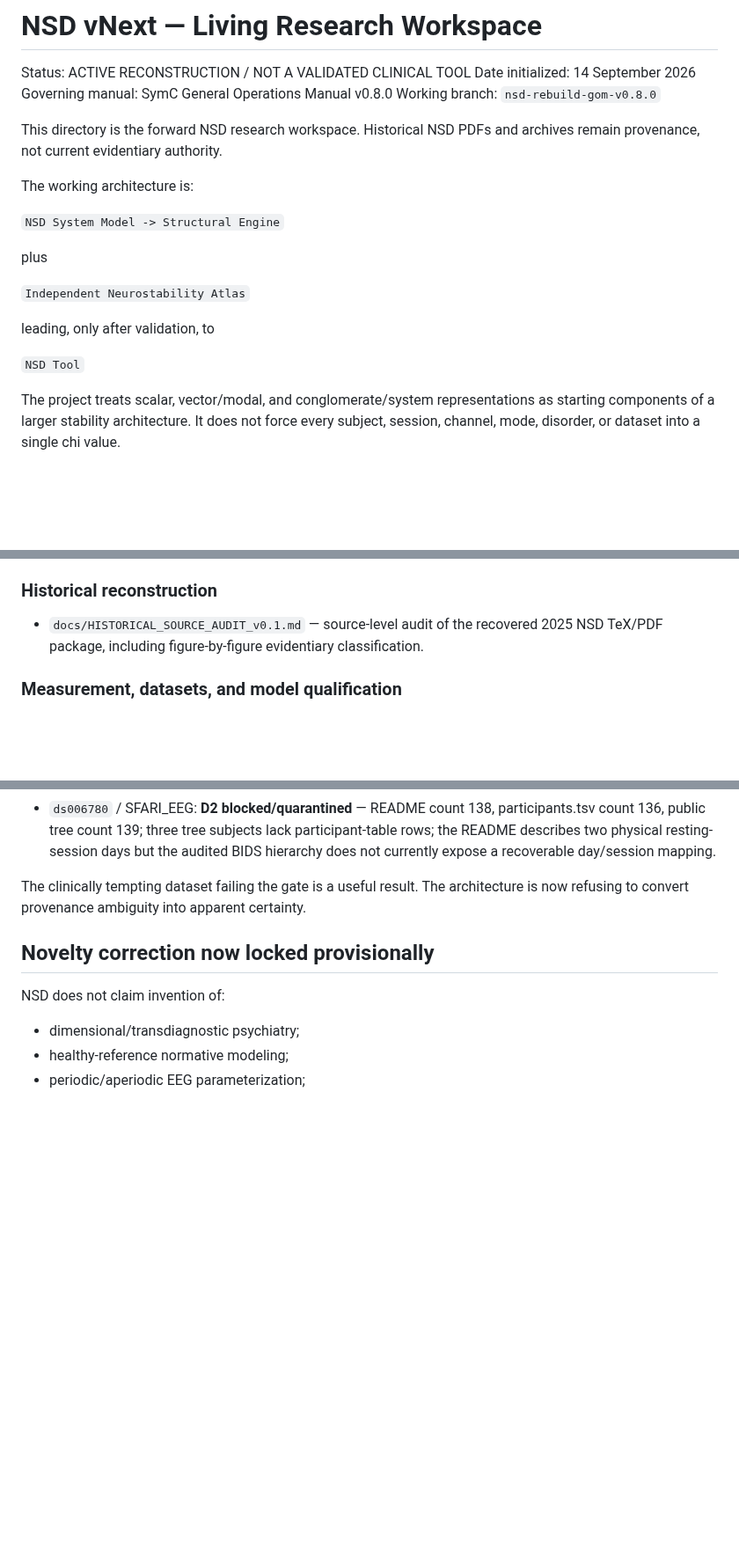
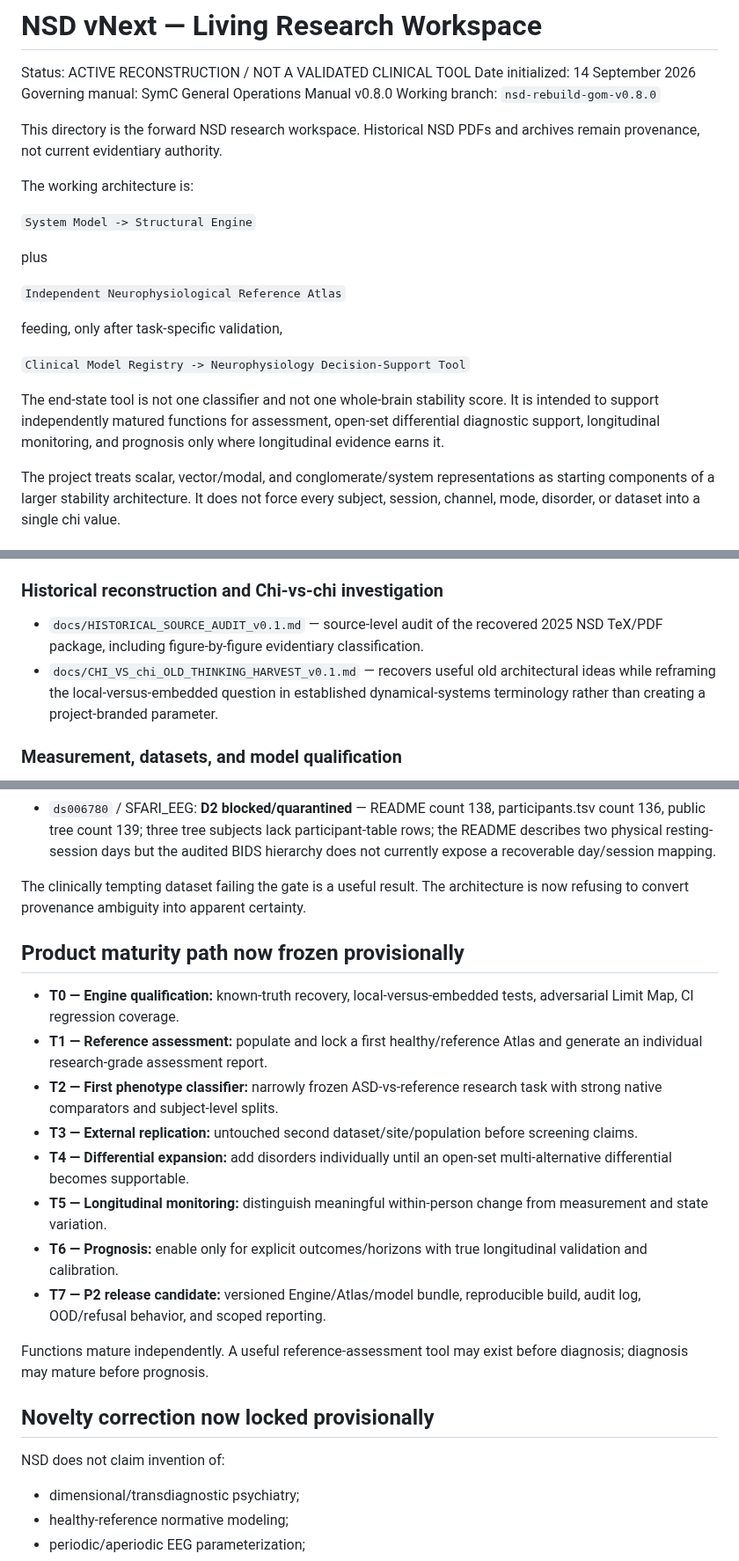
Before and after one commit to SymC-Universe/Biomedical, a Markdown page: NSD_vNext/README.md, 3 parts joined by grey strips. Shown at 88% size. GitHub-like rendering; blank space fills up the shorter version.

Commit message:
NSD: align workspace README with decision-support product target

```diff
--- a/NSD_vNext/README.md
+++ b/NSD_vNext/README.md
@@ -9,15 +9,17 @@ This directory is the forward NSD research workspace. Historical NSD PDFs and ar
 
 The working architecture is:
 
-`NSD System Model -> Structural Engine`
+`System Model -> Structural Engine`
 
 plus
 
-`Independent Neurostability Atlas`
+`Independent Neurophysiological Reference Atlas`
 
-leading, only after validation, to
+feeding, only after task-specific validation,
 
-`NSD Tool`
+`Clinical Model Registry -> Neurophysiology Decision-Support Tool`
+
+The end-state tool is not one classifier and not one whole-brain stability score. It is intended to support independently matured functions for assessment, open-set differential diagnostic support, longitudinal monitoring, and prognosis only where longitudinal evidence earns it.
 
 The project treats scalar, vector/modal, and conglomerate/system representations as starting components of a larger stability architecture. It does not force every subject, session, channel, mode, disorder, or dataset into a single chi value.
 
@@ -36,9 +38,10 @@ The project treats scalar, vector/modal, and conglomerate/system representations
 - `docs/PENDING_RESULT_INSERTS_v0.1.md` — manuscript locations blocked by computation or re-audit.
 - `docs/TASK_FREEZE_TEMPLATE_v0.1.md` — task-level preregistration/freeze template for P0-Q/P1 work.
 
-### Historical reconstruction
+### Historical reconstruction and Chi-vs-chi investigation
 
 - `docs/HISTORICAL_SOURCE_AUDIT_v0.1.md` — source-level audit of the recovered 2025 NSD TeX/PDF package, including figure-by-figure evidentiary classification.
+- `docs/CHI_VS_chi_OLD_THINKING_HARVEST_v0.1.md` — recovers useful old architectural ideas while reframing the local-versus-embedded question in established dynamical-systems terminology rather than creating a project-branded parameter.
 
 ### Measurement, datasets, and model qualification
 
@@ -121,6 +138,19 @@ The provenance layer has now been exercised against real OpenNeuro BIDS reposito
 
 The clinically tempting dataset failing the gate is a useful result. The architecture is now refusing to convert provenance ambiguity into apparent certainty.
 
+## Product maturity path now frozen provisionally
+
+- **T0 — Engine qualification:** known-truth recovery, local-versus-embedded tests, adversarial Limit Map, CI regression coverage.
+- **T1 — Reference assessment:** populate and lock a first healthy/reference Atlas and generate an individual research-grade assessment report.
+- **T2 — First phenotype classifier:** narrowly frozen ASD-vs-reference research task with strong native comparators and subject-level splits.
+- **T3 — External replication:** untouched second dataset/site/population before screening claims.
+- **T4 — Differential expansion:** add disorders individually until an open-set multi-alternative differential becomes supportable.
+- **T5 — Longitudinal monitoring:** distinguish meaningful within-person change from measurement and state variation.
+- **T6 — Prognosis:** enable only for explicit outcomes/horizons with true longitudinal validation and calibration.
+- **T7 — P2 release candidate:** versioned Engine/Atlas/model bundle, reproducible build, audit log, OOD/refusal behavior, and scoped reporting.
+
+Functions mature independently. A useful reference-assessment tool may exist before diagnosis; diagnosis may mature before prognosis.
+
 ## Novelty correction now locked provisionally
 
 NSD does not claim invention of:
```
Also changed, not shown: other parts of NSD_vNext/README.md (+14 -0 lines).
